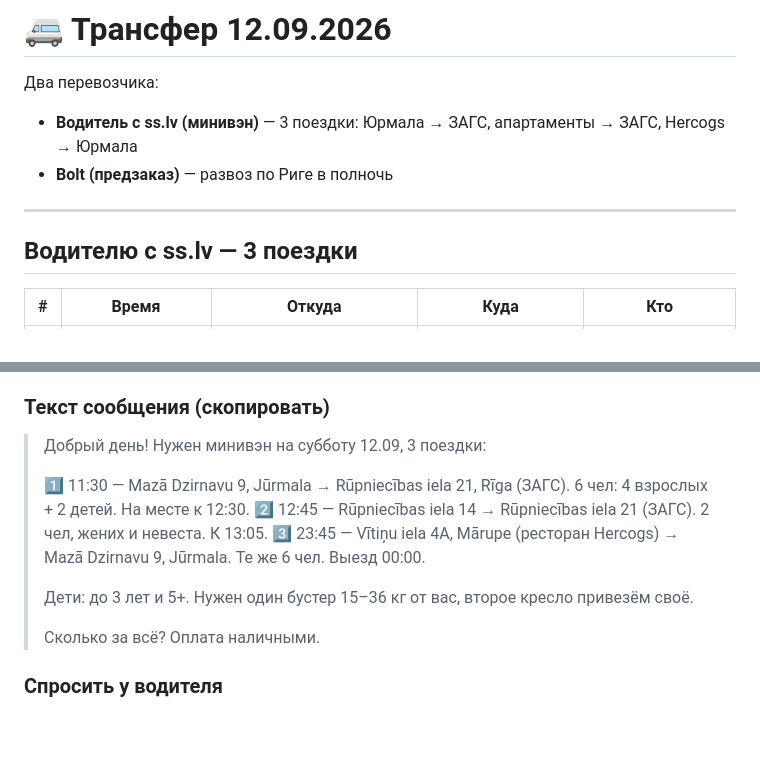
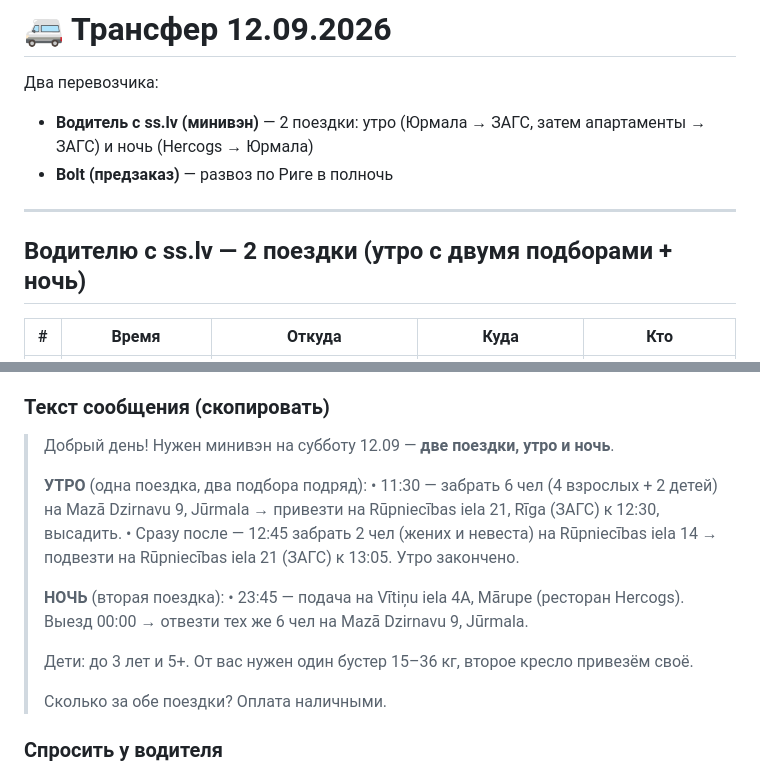
Before and after one commit to darkedid89/veronika-wedding-riga, a Markdown page: transfer.md, 2 parts joined by grey strips. GitHub-like rendering; blank space fills up the shorter version.

Commit message:
Driver text: framed as 2 trips (morning with 2 pickups + night)

```diff
--- a/transfer.md
+++ b/transfer.md
@@ -1,12 +1,12 @@
 # 🚐 Трансфер 12.09.2026
 
 Два перевозчика:
-- **Водитель с ss.lv (минивэн)** — 3 поездки: Юрмала → ЗАГС, апартаменты → ЗАГС, Hercogs → Юрмала
+- **Водитель с ss.lv (минивэн)** — 2 поездки: утро (Юрмала → ЗАГС, затем апартаменты → ЗАГС) и ночь (Hercogs → Юрмала)
 - **Bolt (предзаказ)** — развоз по Риге в полночь
 
 ---
 
-## Водителю с ss.lv — 3 поездки
+## Водителю с ss.lv — 2 поездки (утро с двумя подборами + ночь)
 
 | # | Время | Откуда | Куда | Кто |
 |---|---|---|---|---|
@@ -23,15 +23,18 @@
 
 ### Текст сообщения (скопировать)
 
-> Добрый день! Нужен минивэн на субботу 12.09, 3 поездки:
+> Добрый день! Нужен минивэн на субботу 12.09 — **две поездки, утро и ночь**.
 >
-> 1️⃣ 11:30 — Mazā Dzirnavu 9, Jūrmala → Rūpniecības iela 21, Rīga (ЗАГС). 6 чел: 4 взрослых + 2 детей. На месте к 12:30.
-> 2️⃣ 12:45 — Rūpniecības iela 14 → Rūpniecības iela 21 (ЗАГС). 2 чел, жених и невеста. К 13:05.
-> 3️⃣ 23:45 — Vītiņu iela 4A, Mārupe (ресторан Hercogs) → Mazā Dzirnavu 9, Jūrmala. Те же 6 чел. Выезд 00:00.
+> **УТРО** (одна поездка, два подбора подряд):
+> • 11:30 — забрать 6 чел (4 взрослых + 2 детей) на Mazā Dzirnavu 9, Jūrmala → привезти на Rūpniecības iela 21, Rīga (ЗАГС) к 12:30, высадить.
+> • Сразу после — 12:45 забрать 2 чел (жених и невеста) на Rūpniecības iela 14 → подвезти на Rūpniecības iela 21 (ЗАГС) к 13:05. Утро закончено.
 >
-> Дети: до 3 лет и 5+. Нужен один бустер 15–36 кг от вас, второе кресло привезём своё.
+> **НОЧЬ** (вторая поездка):
+> • 23:45 — подача на Vītiņu iela 4A, Mārupe (ресторан Hercogs). Выезд 00:00 → отвезти тех же 6 чел на Mazā Dzirnavu 9, Jūrmala.
 >
-> Сколько за всё? Оплата наличными.
+> Дети: до 3 лет и 5+. От вас нужен один бустер 15–36 кг, второе кресло привезём своё.
+>
+> Сколько за обе поездки? Оплата наличными.
 
 ### Спросить у водителя
 1. Цена за всё
```
